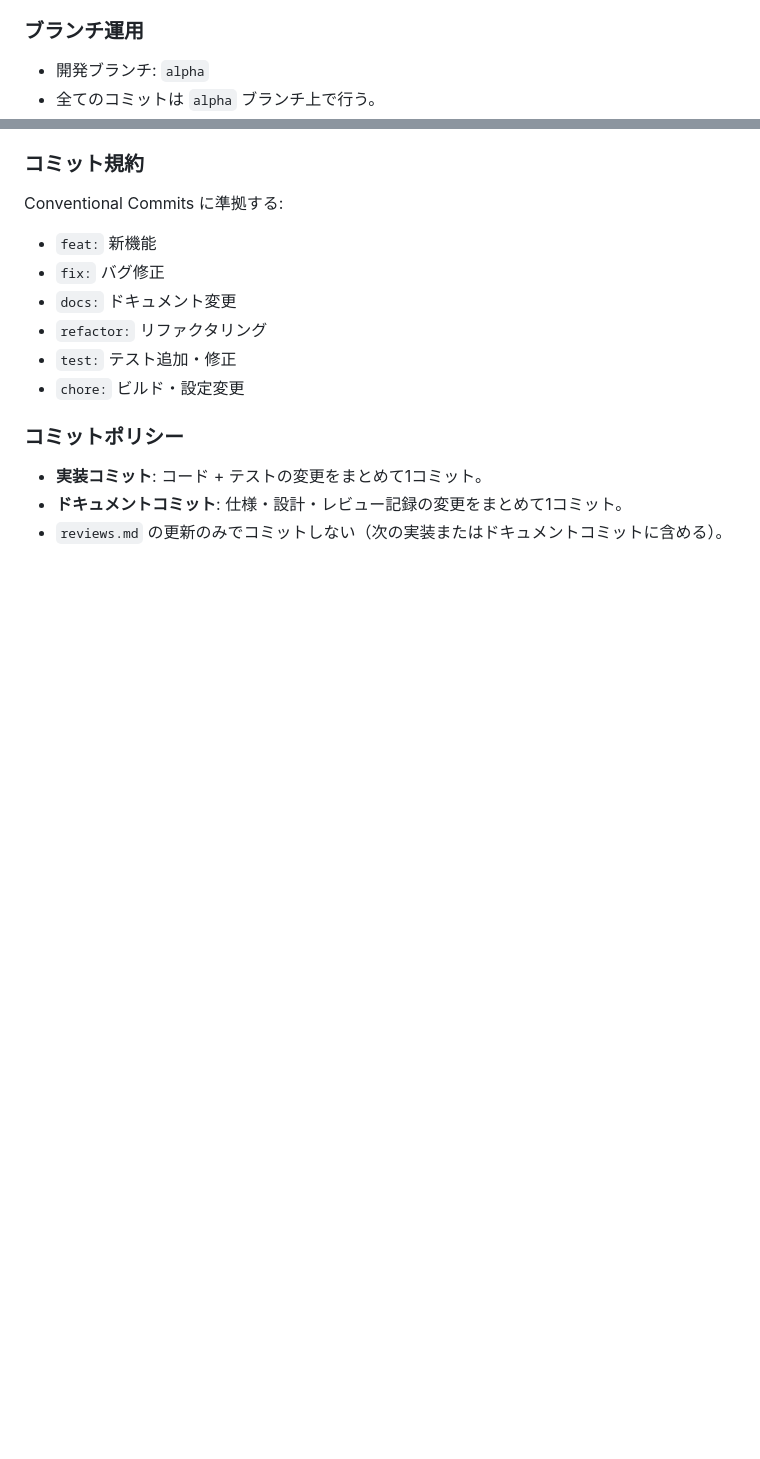
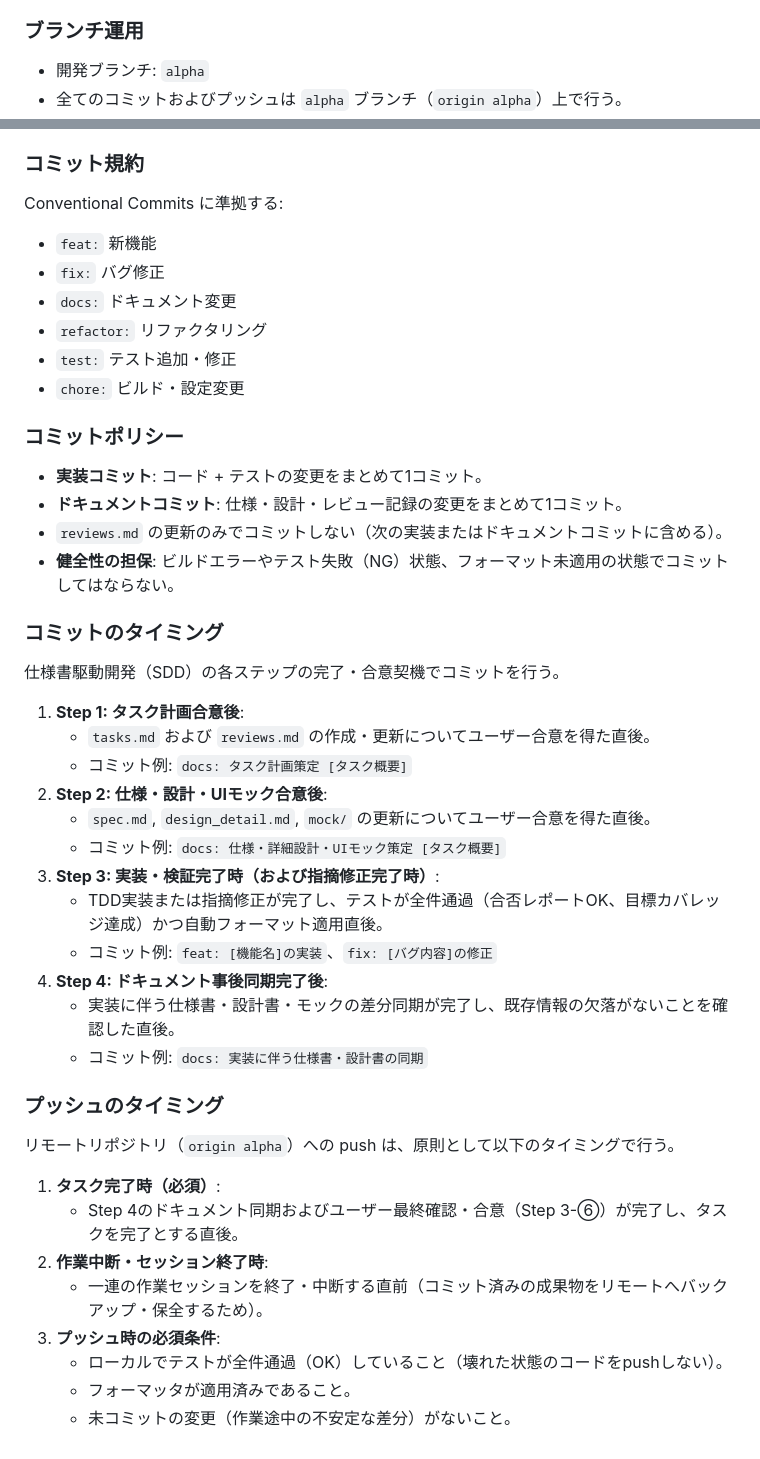
Before and after one commit to TakefumiSugeno/FlightTrackerAI-ClojureCLR-, a Markdown page: AGENTS.md, 2 parts joined by grey strips. Rendered like a GitHub page; blank space fills up the shorter version.

Commit message:
docs: AGENTS.mdにcommitおよびpushのタイミングを定義

```diff
--- a/AGENTS.md
+++ b/AGENTS.md
@@ -84,7 +84,7 @@
 ### ブランチ運用
 
 - 開発ブランチ: `alpha`
-- 全てのコミットは `alpha` ブランチ上で行う。
+- 全てのコミットおよびプッシュは `alpha` ブランチ（`origin alpha`）上で行う。
 
 ### コミット規約
 
@@ -102,3 +102,34 @@ Conventional Commits に準拠する:
 - **実装コミット**: コード + テストの変更をまとめて1コミット。
 - **ドキュメントコミット**: 仕様・設計・レビュー記録の変更をまとめて1コミット。
 - `reviews.md` の更新のみでコミットしない（次の実装またはドキュメントコミットに含める）。
+- **健全性の担保**: ビルドエラーやテスト失敗（NG）状態、フォーマット未適用の状態でコミットしてはならない。
+
+### コミットのタイミング
+
+仕様書駆動開発（SDD）の各ステップの完了・合意契機でコミットを行う。
+
+1. **Step 1: タスク計画合意後**:
+   - `tasks.md` および `reviews.md` の作成・更新についてユーザー合意を得た直後。
+   - コミット例: `docs: タスク計画策定 [タスク概要]`
+2. **Step 2: 仕様・設計・UIモック合意後**:
+   - `spec.md`, `design_detail.md`, `mock/` の更新についてユーザー合意を得た直後。
+   - コミット例: `docs: 仕様・詳細設計・UIモック策定 [タスク概要]`
+3. **Step 3: 実装・検証完了時（および指摘修正完了時）**:
+   - TDD実装または指摘修正が完了し、テストが全件通過（合否レポートOK、目標カバレッジ達成）かつ自動フォーマット適用直後。
+   - コミット例: `feat: [機能名]の実装`、`fix: [バグ内容]の修正`
+4. **Step 4: ドキュメント事後同期完了後**:
+   - 実装に伴う仕様書・設計書・モックの差分同期が完了し、既存情報の欠落がないことを確認した直後。
+   - コミット例: `docs: 実装に伴う仕様書・設計書の同期`
+
+### プッシュのタイミング
+
+リモートリポジトリ（`origin alpha`）への push は、原則として以下のタイミングで行う。
+
+1. **タスク完了時（必須）**:
+   - Step 4のドキュメント同期およびユーザー最終確認・合意（Step 3-⑥）が完了し、タスクを完了とする直後。
+2. **作業中断・セッション終了時**:
+   - 一連の作業セッションを終了・中断する直前（コミット済みの成果物をリモートへバックアップ・保全するため）。
+3. **プッシュ時の必須条件**:
+   - ローカルでテストが全件通過（OK）していること（壊れた状態のコードをpushしない）。
+   - フォーマッタが適用済みであること。
+   - 未コミットの変更（作業途中の不安定な差分）がないこと。
```
